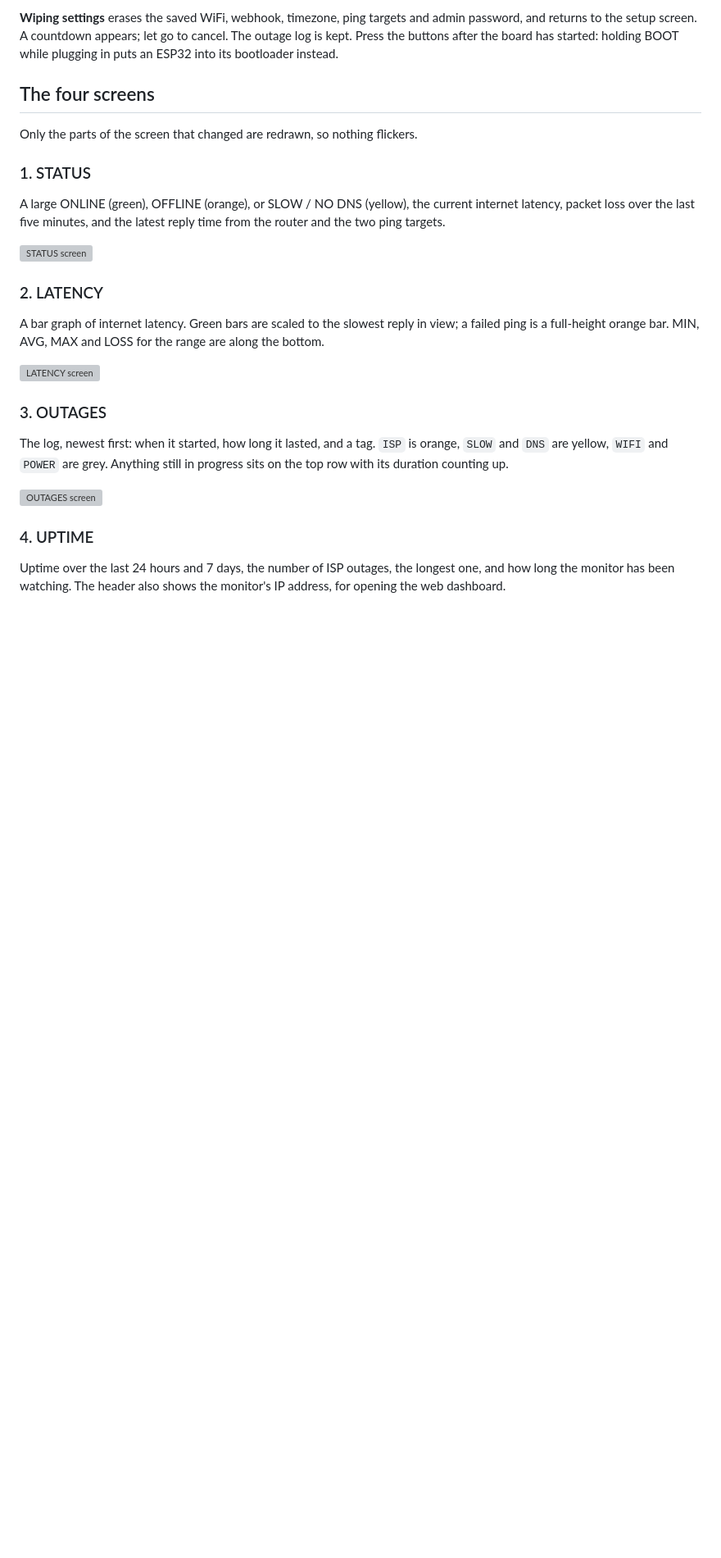
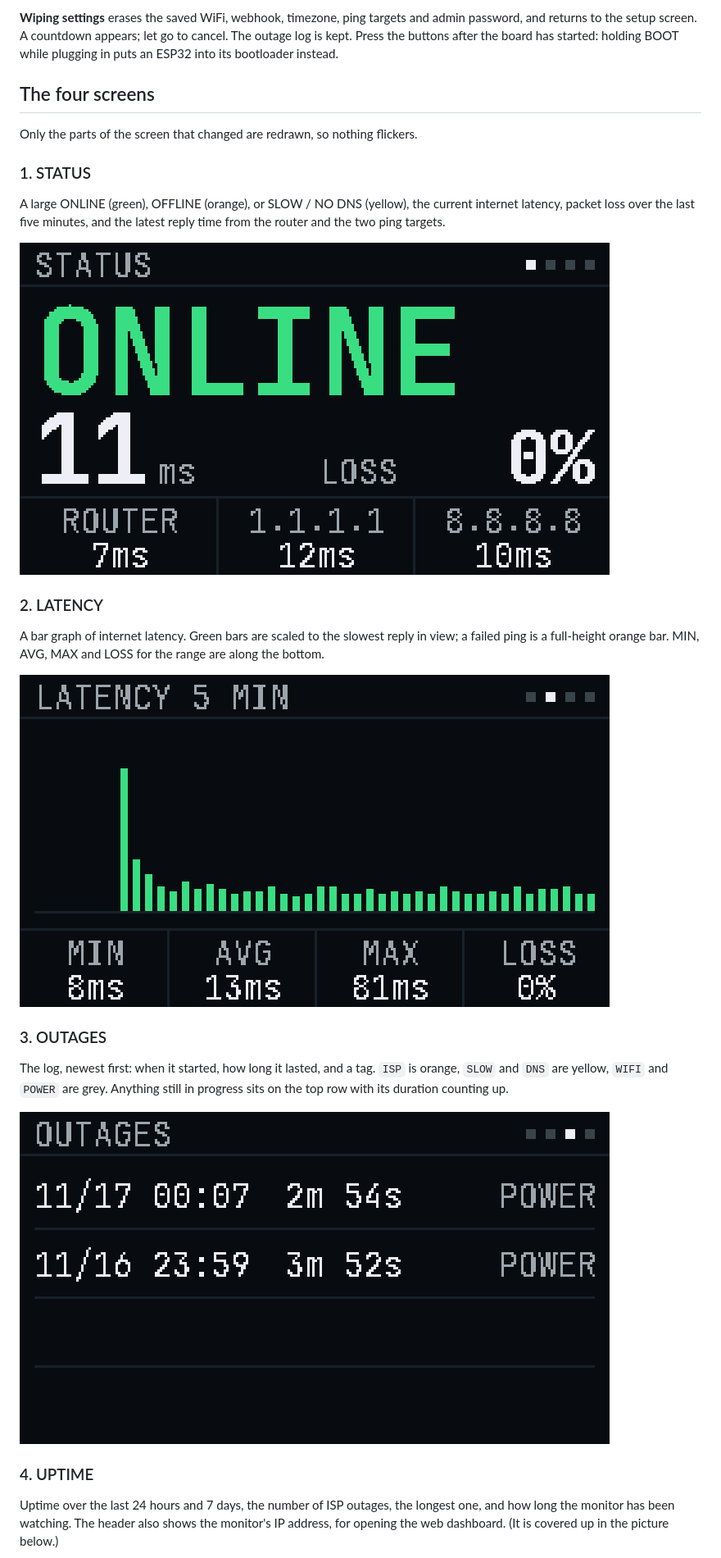
Before and after one commit to BuiltByEmmett/uptime-sentinel, a Markdown page: README.md, the part around one of its changes. Shown at 82% size. GitHub-like rendering; pictures changed too: docs/photos/screen-latency.png (added), docs/photos/screen-outages.png (added), docs/photos/screen-status.png (added); blank space fills up the shorter version; grey boxes are pictures that could not be loaded.

```diff
--- a/README.md
+++ b/README.md
@@ -339,8 +352,7 @@ A large ONLINE (green), OFFLINE (orange), or SLOW / NO DNS (yellow), the
 current internet latency, packet loss over the last five minutes, and the
 latest reply time from the router and the two ping targets.
 
-<!-- PHOTO: STATUS screen -->
-![STATUS screen](docs/photos/screen-status.jpg)
+![STATUS screen](docs/photos/screen-status.png)
 
 ### 2. LATENCY
 
@@ -348,8 +360,7 @@ A bar graph of internet latency. Green bars are scaled to the slowest reply
 in view; a failed ping is a full-height orange bar. MIN, AVG, MAX and LOSS
 for the range are along the bottom.
 
-<!-- PHOTO: LATENCY screen -->
-![LATENCY screen](docs/photos/screen-latency.jpg)
+![LATENCY screen](docs/photos/screen-latency.png)
 
 ### 3. OUTAGES
 
@@ -358,12 +369,12 @@ The log, newest first: when it started, how long it lasted, and a tag.
 Anything still in progress sits on the top row with its duration counting
 up.
 
-<!-- PHOTO: OUTAGES screen -->
-![OUTAGES screen](docs/photos/screen-outages.jpg)
+![OUTAGES screen](docs/photos/screen-outages.png)
 
 ### 4. UPTIME
 
 Uptime over the last 24 hours and 7 days, the number of ISP outages, the
 longest one, and how long the monitor has been watching. The header also
-shows the monitor's IP address, for opening the web dashboard.
+shows the monitor's IP address, for opening the web dashboard. (It is
+covered up in the picture below.)
 
```
Also changed, not shown: other parts of README.md (+23 -11 lines), docs/photos/dashboard.png (added), docs/photos/screen-uptime.png (added), docs/photos/setup.png (added).
